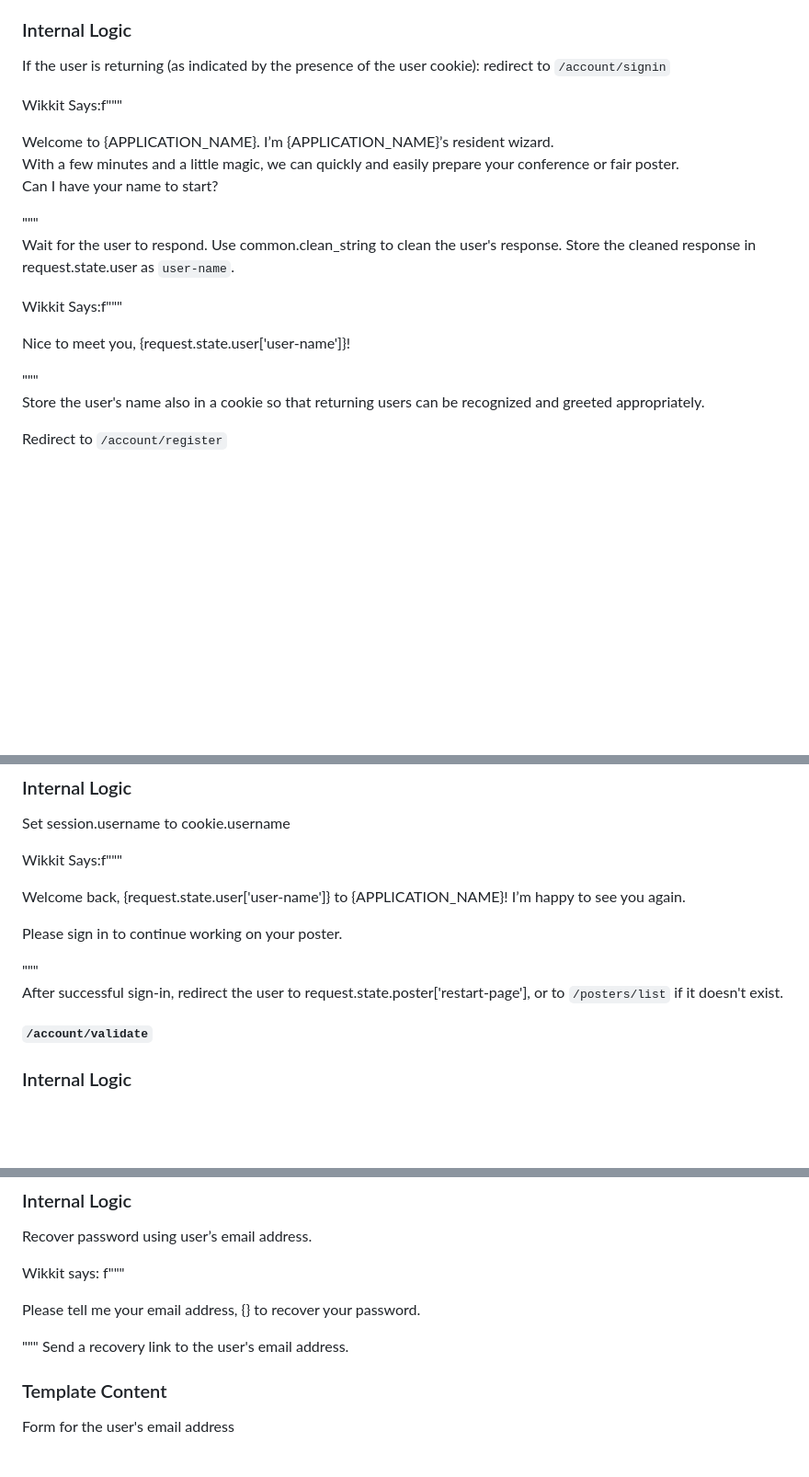
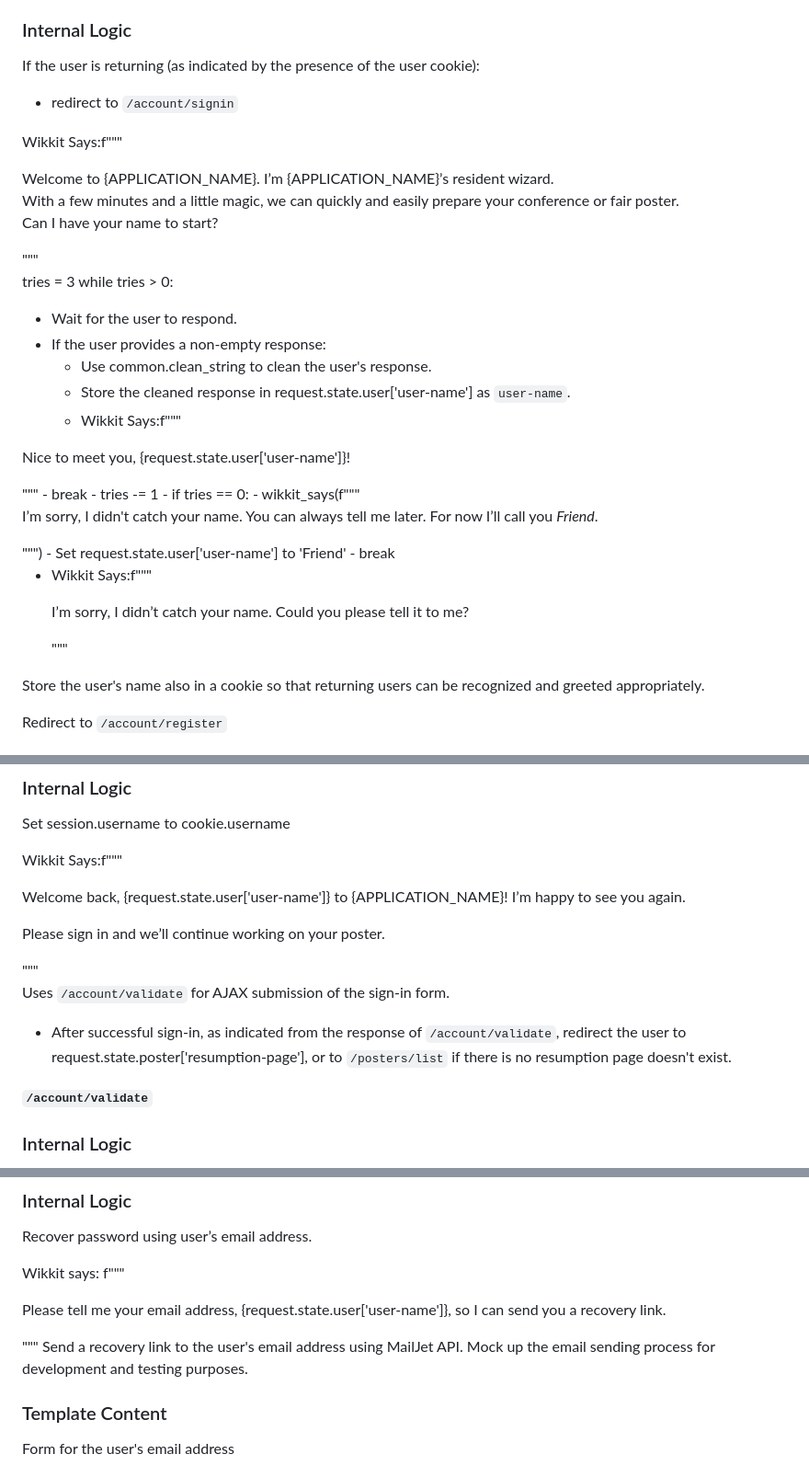
Before and after one commit to bdhowell/PrestoNew, a Markdown page: specs/architecture.md, 3 parts joined by grey strips. Shown at 92% size. GitHub-like rendering; blank space fills up the shorter version.

Commit message:
Prebuild checkpoint

```diff
--- a/specs/architecture.md
+++ b/specs/architecture.md
@@ -131,7 +131,7 @@ Shows `/static/graphics/wikkit.svg` on the left with {APPLICATION_NAME} large Wi
 
 ### Internal Logic
 If the user is returning (as indicated by the presence of the user cookie):
-    redirect to `/account/signin`
+- redirect to `/account/signin`
 
 Wikkit Says:f"""
 <div>
@@ -145,15 +145,35 @@ Can I have your name to start?
 </p>
 """
 
-Wait for the user to respond.
-Use common.clean_string to clean the user's response.
-Store the cleaned response in request.state.user as `user-name`.
-
-Wikkit Says:f"""
+tries = 3
+while tries > 0:
+- Wait for the user to respond.
+- If the user provides a non-empty response:
+	- Use common.clean_string to clean the user's response.
+	- Store the cleaned response in request.state.user['user-name'] as `user-name`.
+	- Wikkit Says:f"""
 <p>
 Nice to meet you, {request.state.user['user-name']}!
 </p>
 """
+	- break
+- tries -= 1
+- if tries == 0:
+- wikkit_says(f"""
+<p>
+I&rsquo;m sorry, I didn't catch your name.
+You can always tell me later.
+For now I&rsquo;ll call you <em>Friend</em>.
+</p>
+""")
+- Set request.state.user['user-name'] to 'Friend'
+- break
+
+- Wikkit Says:f"""
+	<p>
+	I&rsquo;m sorry, I didn&rsquo;t catch your name. Could you please tell it to me?
+	</p>
+	"""
 
 Store the user's name also in a cookie so that returning users can be recognized and greeted appropriately.
 
@@ -272,11 +292,12 @@ Welcome back, {request.state.user['user-name']} to {APPLICATION_NAME}!
 I&rsquo;m happy to see you again.
 </p>
 <p>
-Please sign in to continue working on your poster.
+Please sign in and we&rsquo;ll continue working on your poster.
 </p>
 """
 
-After successful sign-in, redirect the user to request.state.poster['restart-page'], or to `/posters/list` if it doesn't exist.
+Uses `/account/validate` for AJAX submission of the sign-in form.
+- After successful sign-in, as indicated from the response of `/account/validate`, redirect the user to request.state.poster['resumption-page'], or to `/posters/list` if there is no resumption page doesn't exist.
 
 **`/account/validate`**
 ### Internal Logic
@@ -338,10 +359,11 @@ Recover password using user&rsquo;s email address.
 Wikkit says:
 f"""
 <p>
-Please tell me your email address, {} to recover your password.
+Please tell me your email address, {request.state.user['user-name']}, so I can send you a recovery link.
 </p>
 """
-Send a recovery link to the user's email address.
+Send a recovery link to the user's email address using MailJet API.
+Mock up the email sending process for development and testing purposes.
 
 ### Template Content
 Form for the user's email address
```
